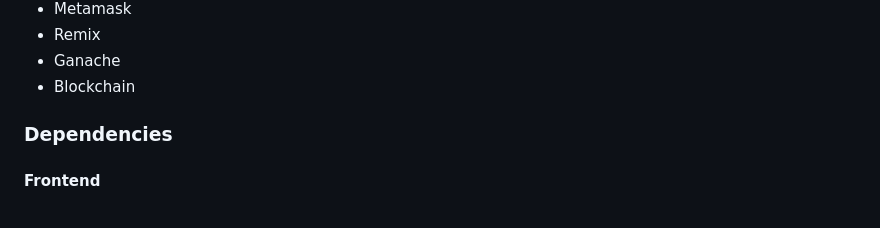
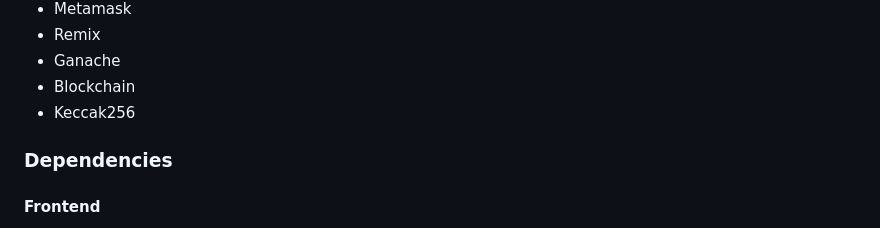
Before and after one commit to Dis1309/Axios_week, a Markdown page: README.md, the part around the change. GitHub-like rendering.

```diff
--- a/README.md
+++ b/README.md
@@ -76,6 +76,7 @@ The app leverages advanced features from both Flutter and blockchain technology:
 - Remix
 - Ganache
 - Blockchain
+- Keccak256
 
 ### Dependencies
 
```
